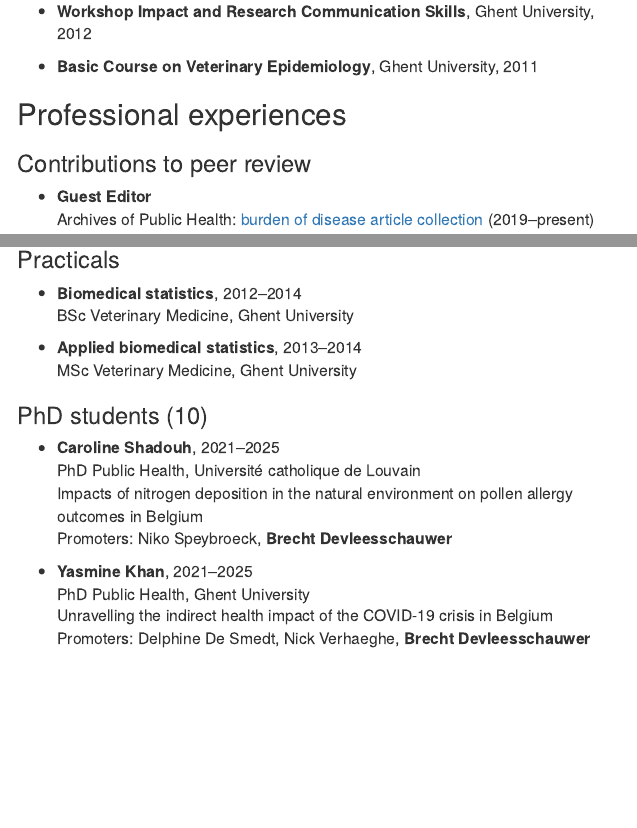
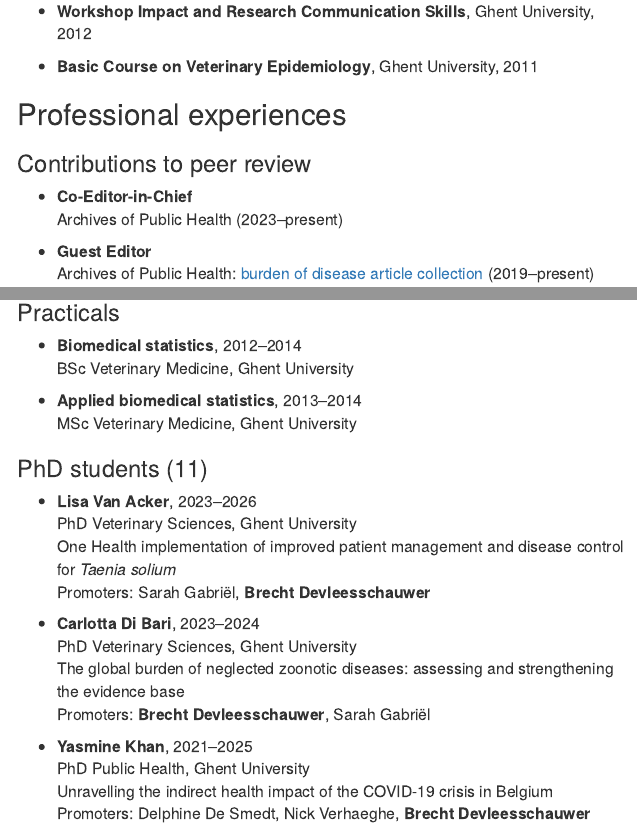
Before and after one commit to brechtdv/brechtdv.github.io, an R Markdown document (index.Rmd): the page in a window 1100 px wide, from 2240 px down, and a second part further down, joined at a grey line. Rendered offline with R 4.5, knitr and Pandoc, with nearby package versions; drawn as R Markdown's standard HTML page in place of the format the file asks for; some code elsewhere in the file could not run offline; a font, style sheet, LaTeX package, included part or bibliography that could not be used is replaced or left out.

Commit message:
update experiences

```diff
--- a/index.Rmd
+++ b/index.Rmd
@@ -104,6 +104,9 @@
 ## Professional experiences
 
 ### Contributions to peer review
+
+* **Co-Editor-in-Chief**
+    Archives of Public Health (2023--present)
 
 * **Guest Editor**
     Archives of Public Health: [burden of disease article collection](https://www.biomedcentral.com/collections/burden-of-disease) (2019--present)
@@ -324,12 +327,17 @@
 * **Applied biomedical statistics**, 2013--2014
     MSc Veterinary Medicine, Ghent University
 
-### PhD students (10)
+### PhD students (11)
 
-* **Caroline Shadouh**, 2021--2025
-    PhD Public Health, Université catholique de Louvain
-    Impacts of nitrogen deposition in the natural environment on pollen allergy outcomes in Belgium
-    Promoters: Niko Speybroeck, **Brecht Devleesschauwer**
+* **Lisa Van Acker**, 2023--2026
+    PhD Veterinary Sciences, Ghent University
+    One Health implementation of improved patient management and disease control for _Taenia solium_
+    Promoters: Sarah Gabriël, **Brecht Devleesschauwer**
+
+* **Carlotta Di Bari**, 2023--2024
+    PhD Veterinary Sciences, Ghent University
+    The global burden of neglected zoonotic diseases: assessing and strengthening the evidence base
+    Promoters: **Brecht Devleesschauwer**, Sarah Gabriël
 
 * **Yasmine Khan**, 2021--2025
     PhD Public Health, Ghent University
```
Also changed, not shown: BrechtDevleesschauwer_CV.pdf, index.html, 1 other file.
